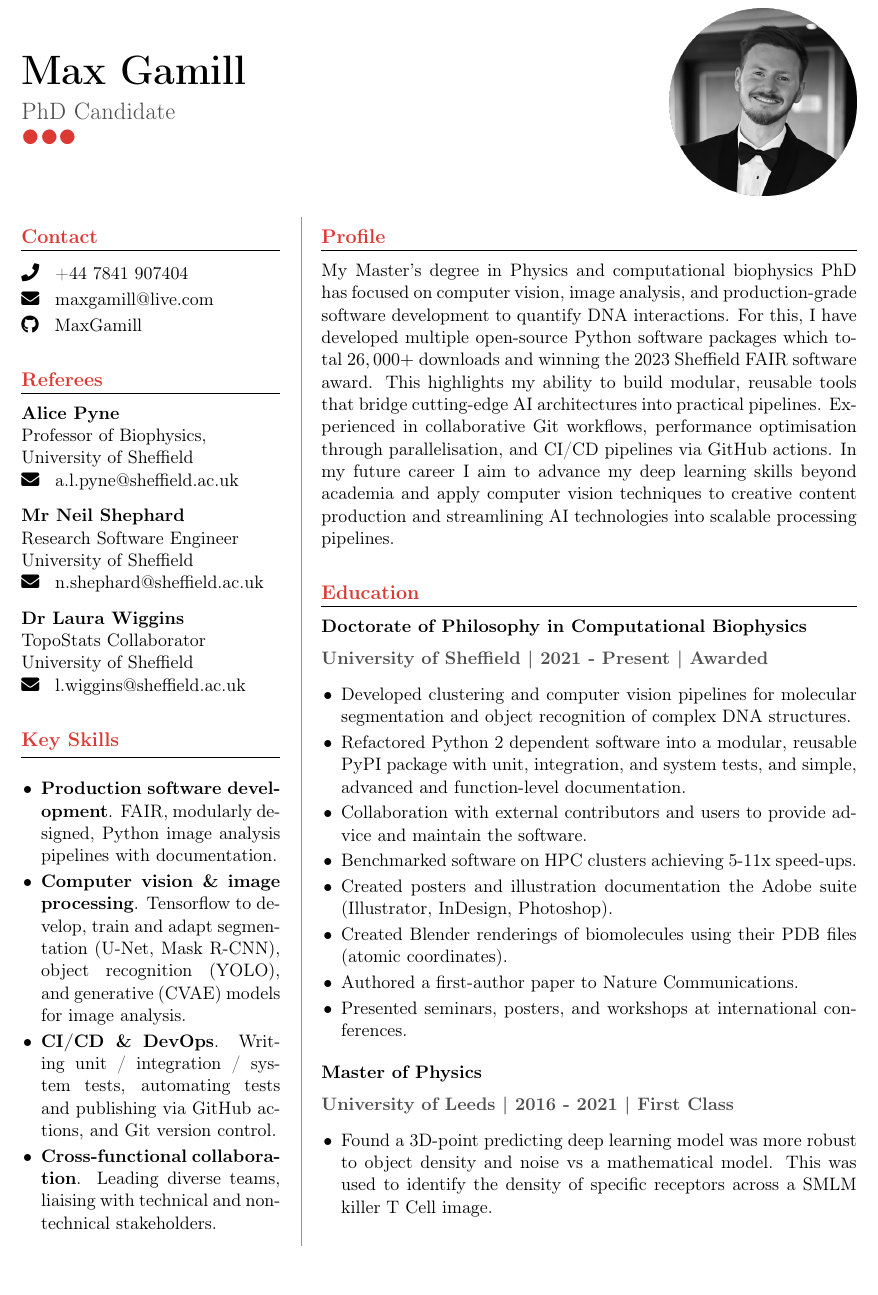
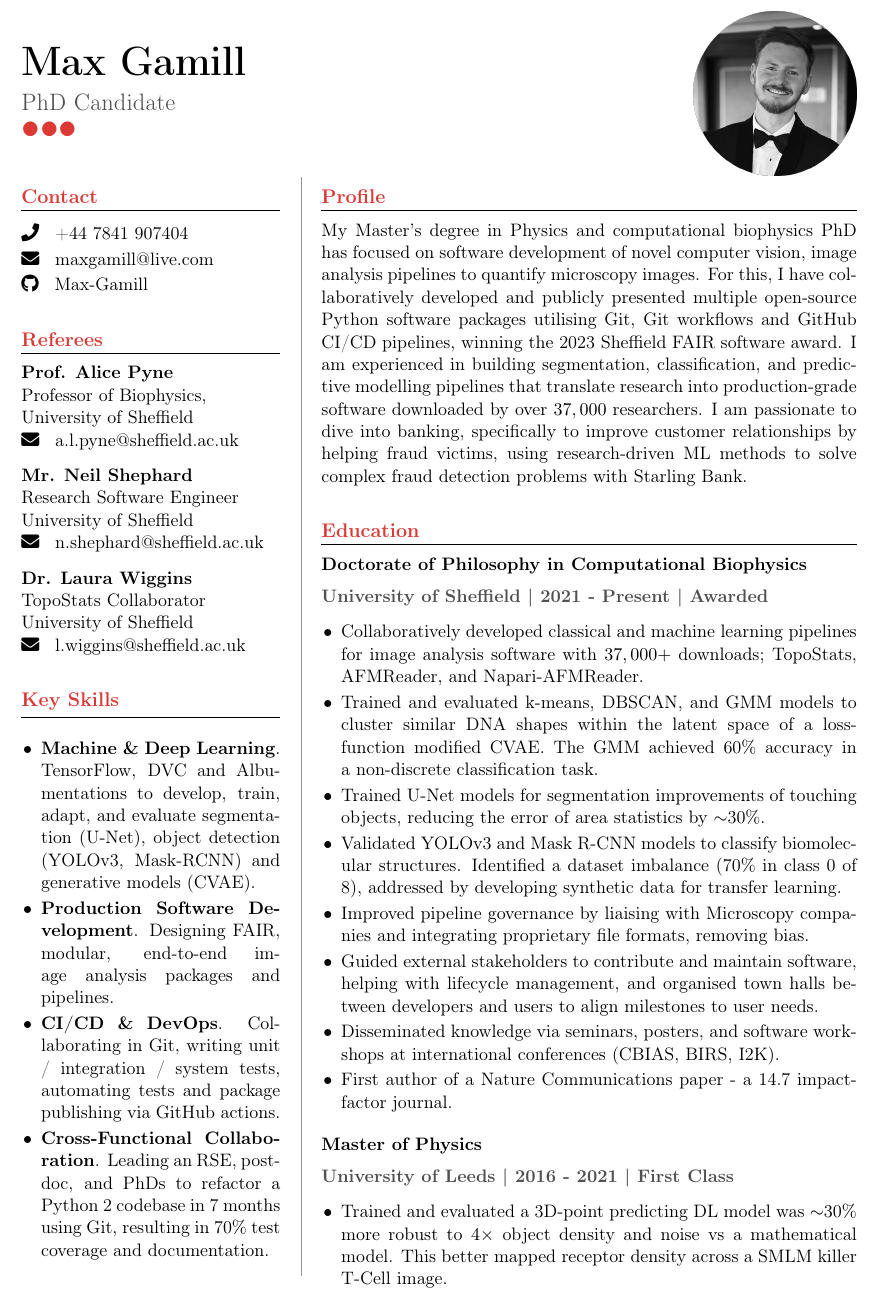
Before and after one commit to Max-Gamill/latex-cv, a LaTeX CV (latex_cv.tex): part of page 1 of 2, cut so that both start at the same text. Compiled offline with pdfLaTeX.

Commit message:
Modify structure and clean

```diff
--- a/latex_cv.tex
+++ b/latex_cv.tex
@@ -83,27 +83,27 @@
 \cvsection{Contact}
 \faPhone\hspace{6pt} +44 7841 907404\\[2pt]
 \faEnvelope\hspace{6pt} maxgamill@live.com\\[2pt]
-\faGithub\hspace{6pt} MaxGamill
+\faGithub\hspace{6pt} Max-Gamill
 
 \vspace{12pt}
 
 % Referees
 \cvsection{Referees}
-\textbf{Alice Pyne}\\
+\textbf{Prof. Alice Pyne}\\
 Professor of Biophysics,\\
 University of Sheffield\\
 \faEnvelope\hspace{6pt} a.l.pyne@sheffield.ac.uk
 
 \vspace{8pt}
 
-\textbf{Mr Neil Shephard}\\
+\textbf{Mr. Neil Shephard}\\
 Research Software Engineer\\
 University of Sheffield\\
 \faEnvelope\hspace{6pt} n.shephard@sheffield.ac.uk
 
 \vspace{8pt}
 
-\textbf{Dr Laura Wiggins}\\
+\textbf{Dr. Laura Wiggins}\\
 TopoStats Collaborator\\
 University of Sheffield\\
 \faEnvelope\hspace{6pt} l.wiggins@sheffield.ac.uk
@@ -113,23 +113,23 @@ University of Sheffield\\
 % Key Skills
 \cvsection{Key Skills}
 \begin{cvlist}
-    \item \textbf{Production software development}. FAIR, modularly designed, Python image analysis pipelines with documentation.
-    \item \textbf{Computer vision \& image processing}. Tensorflow to develop, train and adapt segmentation (U-Net, Mask R-CNN), object recognition (YOLO), and generative (CVAE) models for image analysis.
-    \item \textbf{CI/CD \& DevOps}. Writing unit / integration / system tests, automating tests and publishing via GitHub actions, and Git version control.
-    \item \textbf{Cross-functional collaboration}. Leading diverse teams, liaising with technical and non-technical stakeholders.
+    \item \textbf{Machine \& Deep Learning}. TensorFlow, DVC and Albumentations to develop, train, adapt, and evaluate segmentation (U-Net), object detection (YOLOv3, Mask-RCNN) and generative models (CVAE).
+    \item \textbf{Production Software Development}. Designing FAIR, modular, end-to-end image analysis packages and pipelines.
+    \item \textbf{CI/CD \& DevOps}. Collaborating in Git, writing unit / integration / system tests, automating tests and package publishing via GitHub actions.
+    \item \textbf{Cross-Functional Collaboration}. Leading an RSE, post-doc, and PhDs to refactor a Python 2 codebase in 7 months using Git, resulting in 70\% test coverage and documentation.
 \end{cvlist}
 
 \end{minipage}
 \hfill
 \begin{tikzpicture}[baseline=(current bounding box.north)]
-    \draw[lightgray, line width=0.5pt] (0,0) -- (0,-22cm);
+    \draw[lightgray, line width=0.5pt] (0,0) -- (0,-23.5cm);
 \end{tikzpicture}
 \hfill
 \begin{minipage}[t]{0.62\textwidth}
 
 % Profile
 \cvsection{Profile}
-My Master's degree in Physics and computational biophysics PhD has focused on computer vision, image analysis, and production-grade software development to quantify DNA interactions. For this, I have developed multiple open-source Python software packages which total $26,000+$ downloads and winning the 2023 Sheffield FAIR software award. This highlights my ability to build modular, reusable tools that bridge cutting-edge AI architectures into practical pipelines. Experienced in collaborative Git workflows, performance optimisation through parallelisation, and CI/CD pipelines via GitHub actions. In my future career I aim to advance my deep learning skills beyond academia and apply computer vision techniques to creative content production and streamlining AI technologies into scalable processing pipelines.
+My Master's degree in Physics and computational biophysics PhD has focused on software development of novel computer vision, image analysis pipelines to quantify microscopy images. For this, I have collaboratively developed and publicly presented multiple open-source Python software packages utilising Git, Git workflows and GitHub CI/CD pipelines, winning the 2023 Sheffield FAIR software award. I am experienced in building segmentation, classification, and predictive modelling pipelines that translate research into production-grade software downloaded by over $37,000$ researchers. I am passionate to dive into banking, specifically to improve customer relationships by helping fraud victims, using research-driven ML methods to solve complex fraud detection problems with Starling Bank.
 
 \vspace{12pt}
 
@@ -140,14 +140,14 @@ My Master's degree in Physics and computational biophysics PhD has focused on co
 
 \cvsubsection{University of Sheffield | 2021 - Present | Awarded}
 \begin{cvlist}
-    \item Developed clustering and computer vision pipelines for molecular segmentation and object recognition of  complex DNA structures.
-    \item Refactored Python 2 dependent software into a modular, reusable PyPI package with unit, integration, and system tests, and simple, advanced and function-level documentation.
-    \item Collaboration with external contributors and users to provide advice and maintain the software.
-    \item Benchmarked software on HPC clusters achieving 5-11x speed-ups.
-    \item Created posters and illustration documentation the Adobe suite (Illustrator, InDesign, Photoshop).
-    \item Created Blender renderings of biomolecules using their PDB files (atomic coordinates).
-    \item Authored a first-author paper to Nature Communications.
-    \item Presented seminars, posters, and workshops at international conferences.
+    \item Collaboratively developed classical and machine learning pipelines for image analysis software with $37,000+$ downloads; TopoStats, AFMReader, and Napari-AFMReader.
+    \item Trained and evaluated k-means, DBSCAN, and GMM models to cluster similar DNA shapes within the latent space of a loss-function modified CVAE. The GMM achieved 60\% accuracy in a non-discrete classification task.
+    \item Trained U-Net models for segmentation improvements of touching objects, reducing the error of area statistics by $\sim$30\%.
+    \item Validated YOLOv3 and Mask R-CNN models to classify biomolecular structures. Identified a dataset imbalance (70\% in class 0 of 8), addressed by developing synthetic data for transfer learning.
+    \item Improved pipeline governance by liaising with Microscopy companies and integrating proprietary file formats, removing bias.
+    \item Guided external stakeholders to contribute and maintain software, helping with lifecycle management, and organised town halls between developers and users to align milestones to user needs.
+    \item Disseminated knowledge via seminars, posters, and software workshops at international conferences (CBIAS, BIRS, I2K).
+    \item First author of a Nature Communications paper - a 14.7 impact-factor journal.
 \end{cvlist}
 
 \vspace{8pt}
@@ -156,7 +156,7 @@ My Master's degree in Physics and computational biophysics PhD has focused on co
 
 \cvsubsection{University of Leeds | 2016 - 2021 | First Class}
 \begin{cvlist}
-    \item Found a 3D-point predicting deep learning model was more robust to object density and noise vs a mathematical model. This was used to identify the density of specific receptors across a SMLM killer T Cell image.
+    \item Trained and evaluated a 3D-point predicting DL model was $\sim$30\% more robust to $4\times$ object density and noise vs a mathematical model. This better mapped receptor density across a SMLM killer T-Cell image.
 \end{cvlist}
 
 \end{minipage}
```
Also changed, not shown: latex_cv.pdf, latex_cv.tex (34 more changed lines).
